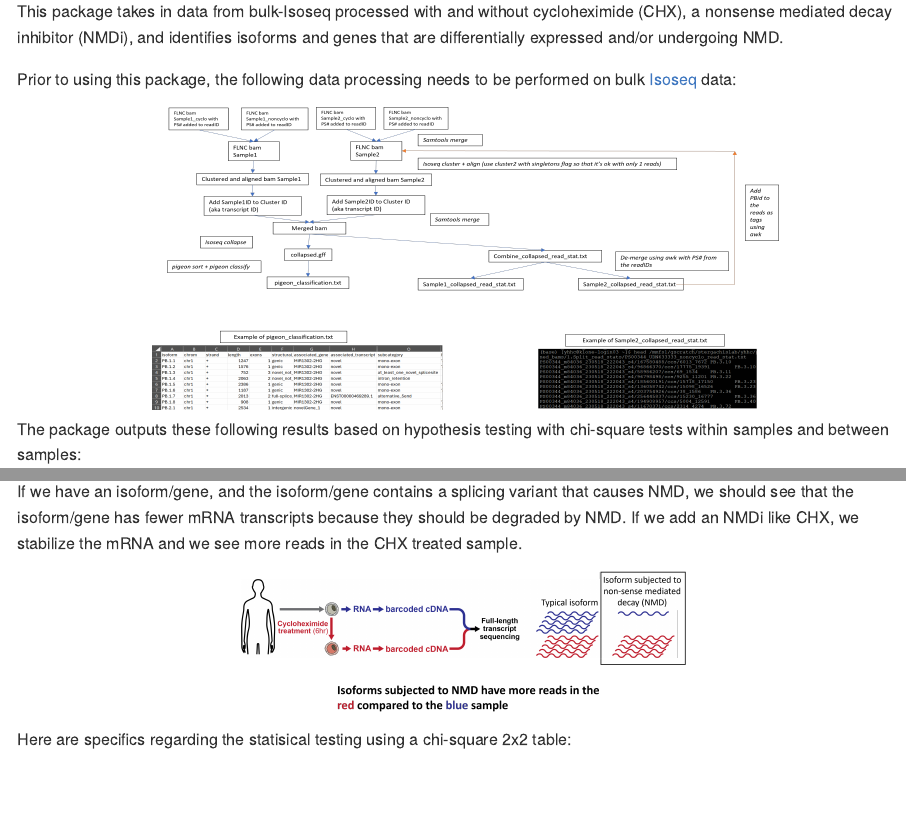
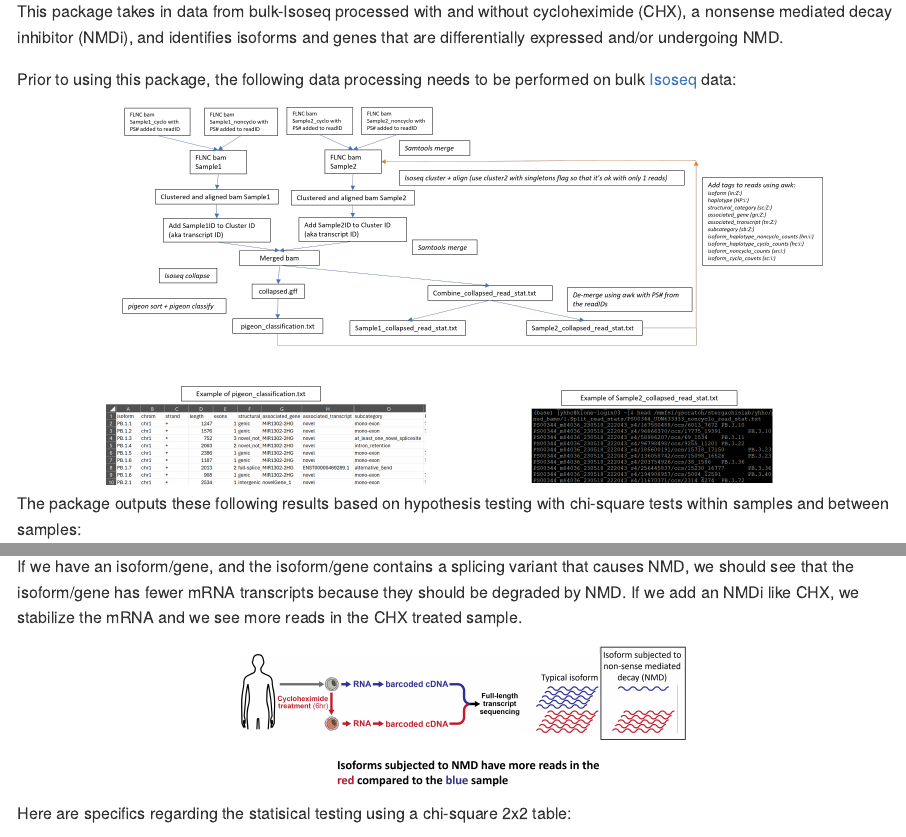
Before and after one commit to yhhc2/Iso-seq_public, an R Markdown document (README.Rmd): the page in a window 1100 px wide, from 660 px down, and a second part further down, joined at a grey line. The pictures show the output file README.md that the author committed with the source, drawn offline in the style of GitHub.

Commit message:
Updated readme with description of flnc.bam tags

````diff
--- a/README.Rmd
+++ b/README.Rmd
@@ -37,9 +37,9 @@ This package takes in data from bulk-Isoseq processed with and without cyclohexi
 
 Prior to using this package, the following data processing needs to be performed on bulk [Isoseq](https://isoseq.how/) data:
 <div style="text-align: center;">
-```{r, echo=FALSE, out.width='70%', out.height='300px'}
+```{r, echo=FALSE, out.width='80%'}
 # Include graphic explaining experimental paradigm here.
-knitr::include_graphics("Cyclo_noncyclo_comparison/Markdown/Preprocessing.png")
+knitr::include_graphics("Cyclo_noncyclo_comparison/Markdown/Preprocessing_V2.png")
 ```
 </div>
 
````
Also changed, not shown: Cyclo_noncyclo_comparison/Markdown/Preprocessing_V2.png (added), README.md.
